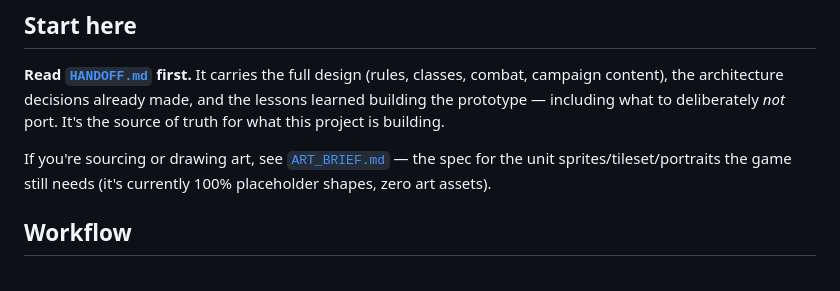
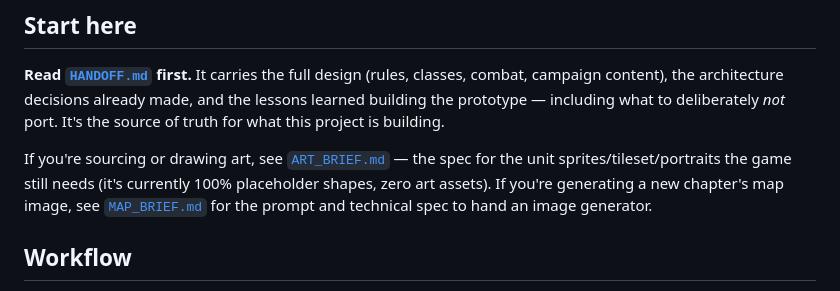
Before and after one commit to psporr/projectselvaria, a Markdown page: README.md, the part around the change. Drawn GitHub-style.

```diff
--- a/README.md
+++ b/README.md
@@ -17,7 +17,9 @@ and the lessons learned building the prototype — including what to deliberatel
 
 If you're sourcing or drawing art, see [`ART_BRIEF.md`](./ART_BRIEF.md) —
 the spec for the unit sprites/tileset/portraits the game still needs (it's
-currently 100% placeholder shapes, zero art assets).
+currently 100% placeholder shapes, zero art assets). If you're generating
+a new chapter's map image, see [`MAP_BRIEF.md`](./MAP_BRIEF.md) for the
+prompt and technical spec to hand an image generator.
 
 ## Workflow
 
```
Also changed, not shown: MAP_BRIEF.md (added, +112 -0 lines).
